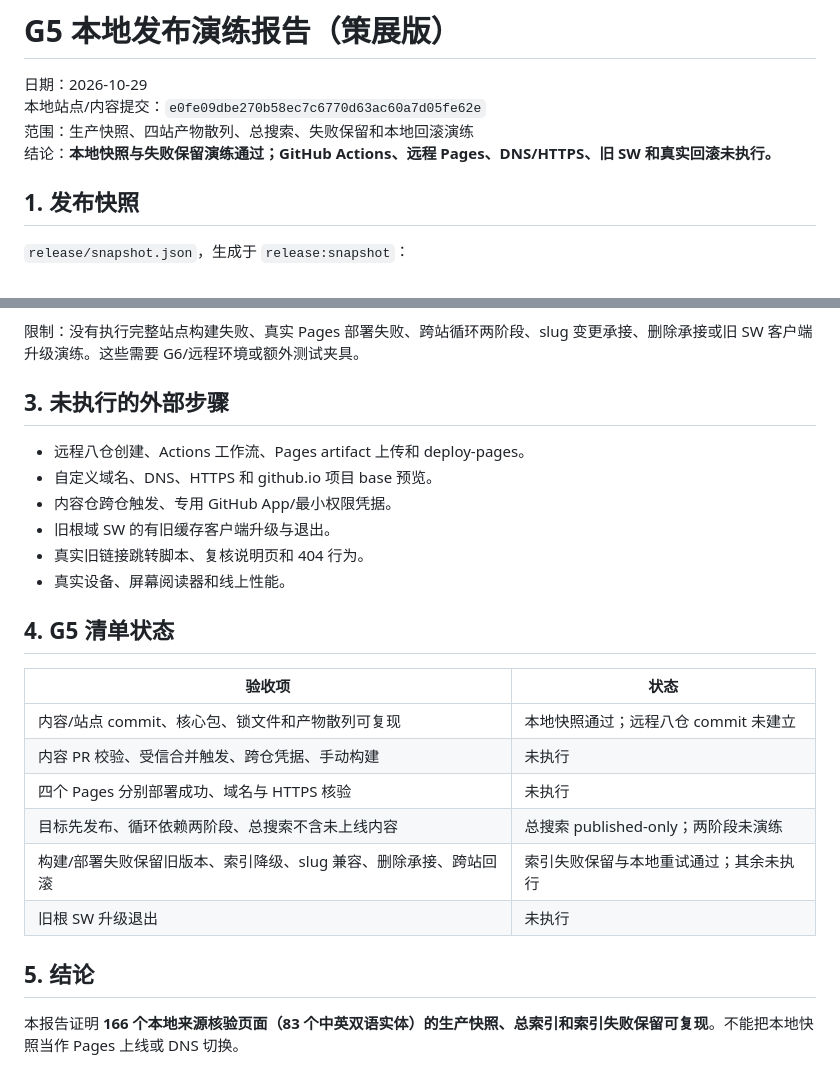
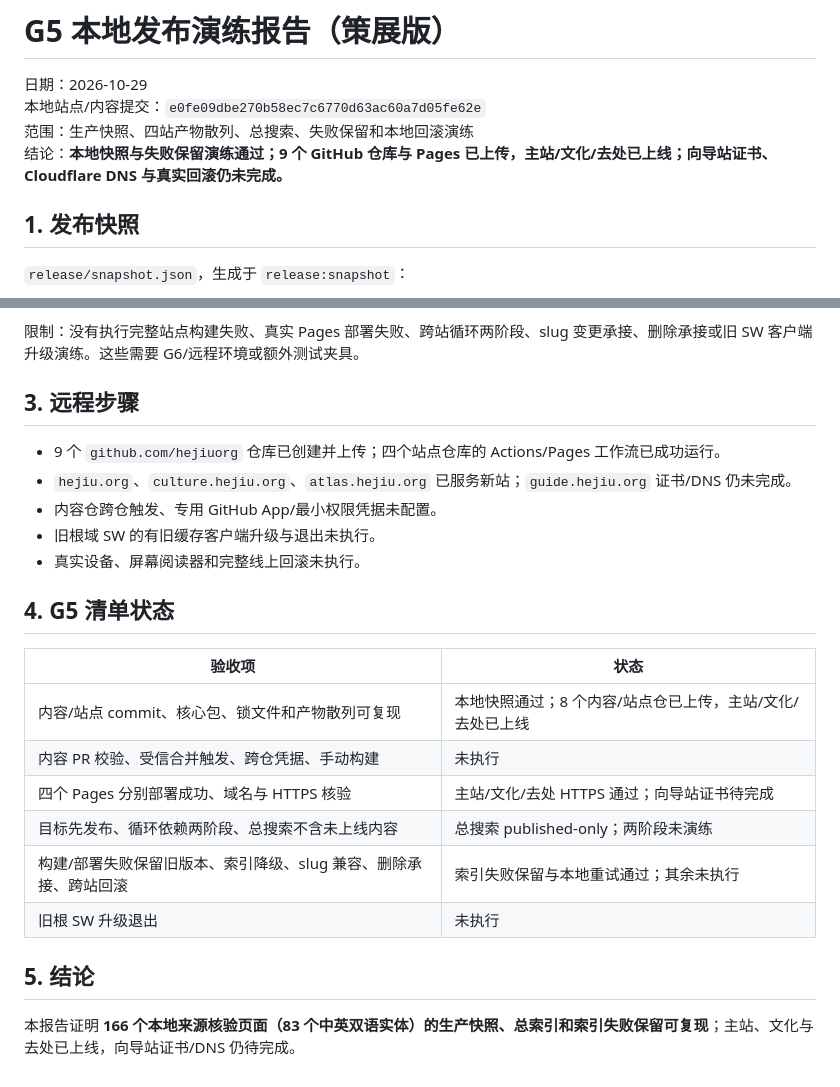
Before and after one commit to hejiuorg/hejiu, a Markdown page: evidence/G5-report.md, 2 parts joined by grey strips. Rendered like a GitHub page.

```diff
--- a/evidence/G5-report.md
+++ b/evidence/G5-report.md
@@ -3,7 +3,7 @@
 日期：2026-10-29
 本地站点/内容提交：`e0fe09dbe270b58ec7c6770d63ac60a7d05fe62e`
 范围：生产快照、四站产物散列、总搜索、失败保留和本地回滚演练
-结论：**本地快照与失败保留演练通过；GitHub Actions、远程 Pages、DNS/HTTPS、旧 SW 和真实回滚未执行。**
+结论：**本地快照与失败保留演练通过；9 个 GitHub 仓库与 Pages 已上传，主站/文化/去处已上线；向导站证书、Cloudflare DNS 与真实回滚仍未完成。**
 
 ## 1. 发布快照
 
@@ -32,26 +32,25 @@
 
 限制：没有执行完整站点构建失败、真实 Pages 部署失败、跨站循环两阶段、slug 变更承接、删除承接或旧 SW 客户端升级演练。这些需要 G6/远程环境或额外测试夹具。
 
-## 3. 未执行的外部步骤
+## 3. 远程步骤
 
-- 远程八仓创建、Actions 工作流、Pages artifact 上传和 deploy-pages。
-- 自定义域名、DNS、HTTPS 和 github.io 项目 base 预览。
-- 内容仓跨仓触发、专用 GitHub App/最小权限凭据。
-- 旧根域 SW 的有旧缓存客户端升级与退出。
-- 真实旧链接跳转脚本、复核说明页和 404 行为。
-- 真实设备、屏幕阅读器和线上性能。
+- 9 个 `github.com/hejiuorg` 仓库已创建并上传；四个站点仓库的 Actions/Pages 工作流已成功运行。
+- `hejiu.org`、`culture.hejiu.org`、`atlas.hejiu.org` 已服务新站；`guide.hejiu.org` 证书/DNS 仍未完成。
+- 内容仓跨仓触发、专用 GitHub App/最小权限凭据未配置。
+- 旧根域 SW 的有旧缓存客户端升级与退出未执行。
+- 真实设备、屏幕阅读器和完整线上回滚未执行。
 
 ## 4. G5 清单状态
 
 | 验收项 | 状态 |
 | --- | --- |
-| 内容/站点 commit、核心包、锁文件和产物散列可复现 | 本地快照通过；远程八仓 commit 未建立 |
+| 内容/站点 commit、核心包、锁文件和产物散列可复现 | 本地快照通过；8 个内容/站点仓已上传，主站/文化/去处已上线 |
 | 内容 PR 校验、受信合并触发、跨仓凭据、手动构建 | 未执行 |
-| 四个 Pages 分别部署成功、域名与 HTTPS 核验 | 未执行 |
+| 四个 Pages 分别部署成功、域名与 HTTPS 核验 | 主站/文化/去处 HTTPS 通过；向导站证书待完成 |
 | 目标先发布、循环依赖两阶段、总搜索不含未上线内容 | 总搜索 published-only；两阶段未演练 |
 | 构建/部署失败保留旧版本、索引降级、slug 兼容、删除承接、跨站回滚 | 索引失败保留与本地重试通过；其余未执行 |
 | 旧根 SW 升级退出 | 未执行 |
 
 ## 5. 结论
 
-本报告证明 **166 个本地来源核验页面（83 个中英双语实体）的生产快照、总索引和索引失败保留可复现**。不能把本地快照当作 Pages 上线或 DNS 切换。
+本报告证明 **166 个本地来源核验页面（83 个中英双语实体）的生产快照、总索引和索引失败保留可复现**；主站、文化与去处已上线，向导站证书/DNS 仍待完成。
```
Also changed, not shown: evidence/G6-report.md (+8 -8 lines), evidence/G7-final-audit.md (+4 -3 lines).
